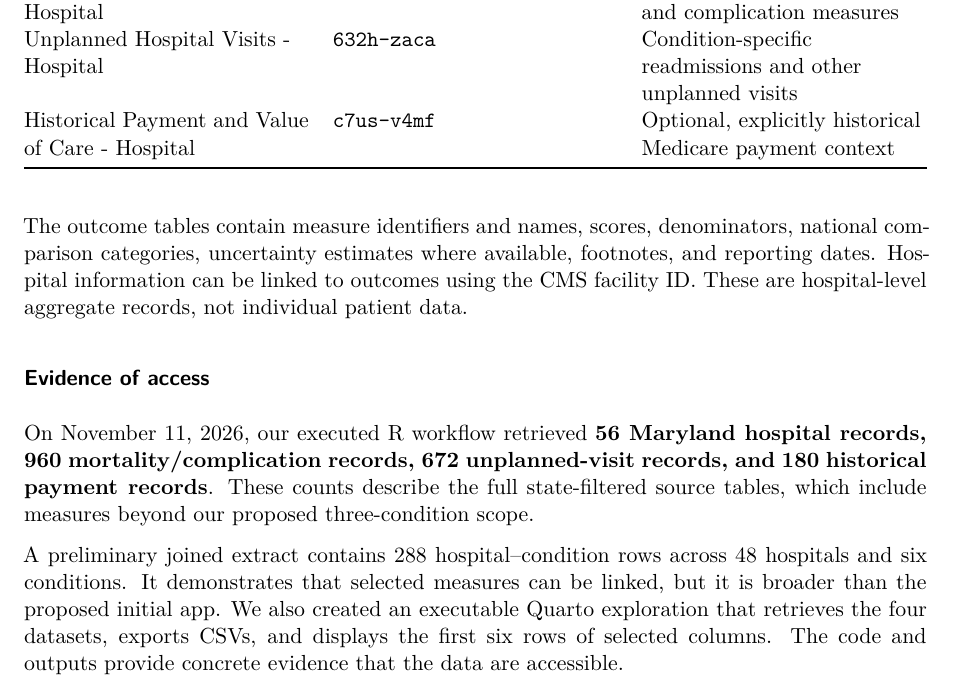
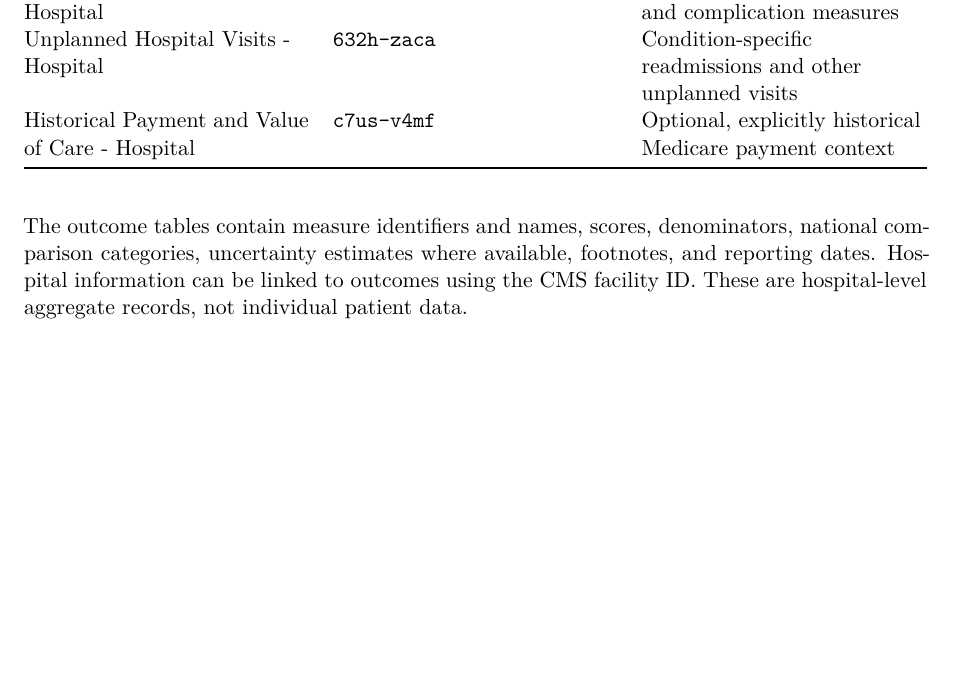
Before and after one commit to SunnyKumar555/paradigms_final_project, a Quarto document (output/pdf/final_project_proposal.qmd): part of page 2 of 5, cut so that both start at the same text, the shorter picture padded with empty space. Rendered offline with R 4.5, knitr and Pandoc in place of Quarto, then LaTeX, with nearby package versions.

Commit message:
deleted part of #4 (Evidence of access)

```diff
--- a/output/pdf/final_project_proposal.qmd
+++ b/output/pdf/final_project_proposal.qmd
@@ -49,12 +49,6 @@ We will acquire data through the **CMS Provider Data Catalog API**, which allows
 | Historical Payment and Value of Care - Hospital | `c7us-v4mf` | Optional, explicitly historical Medicare payment context |
 
 The outcome tables contain measure identifiers and names, scores, denominators, national comparison categories, uncertainty estimates where available, footnotes, and reporting dates. Hospital information can be linked to outcomes using the CMS facility ID. These are hospital-level aggregate records, not individual patient data.
-
-### Evidence of access
-
-On November 11, 2026, our executed R workflow retrieved **56 Maryland hospital records, 960 mortality/complication records, 672 unplanned-visit records, and 180 historical payment records**. These counts describe the full state-filtered source tables, which include measures beyond our proposed three-condition scope.
-
-A preliminary joined extract contains 288 hospital--condition rows across 48 hospitals and six conditions. It demonstrates that selected measures can be linked, but it is broader than the proposed initial app. We also created an executable Quarto exploration that retrieves the four datasets, exports CSVs, and displays the first six rows of selected columns. The code and outputs provide concrete evidence that the data are accessible.
 
 ### Collection and preparation workflow
 
```
